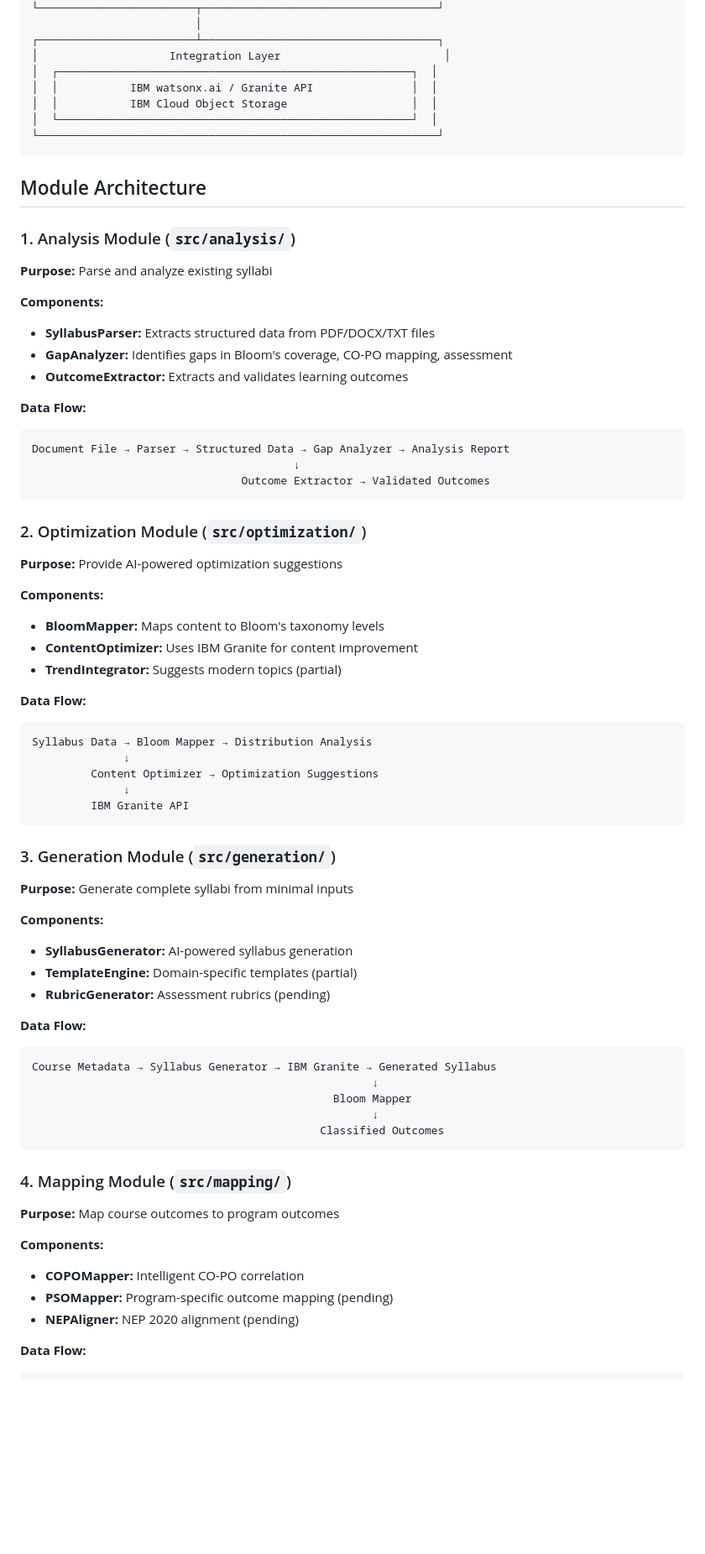
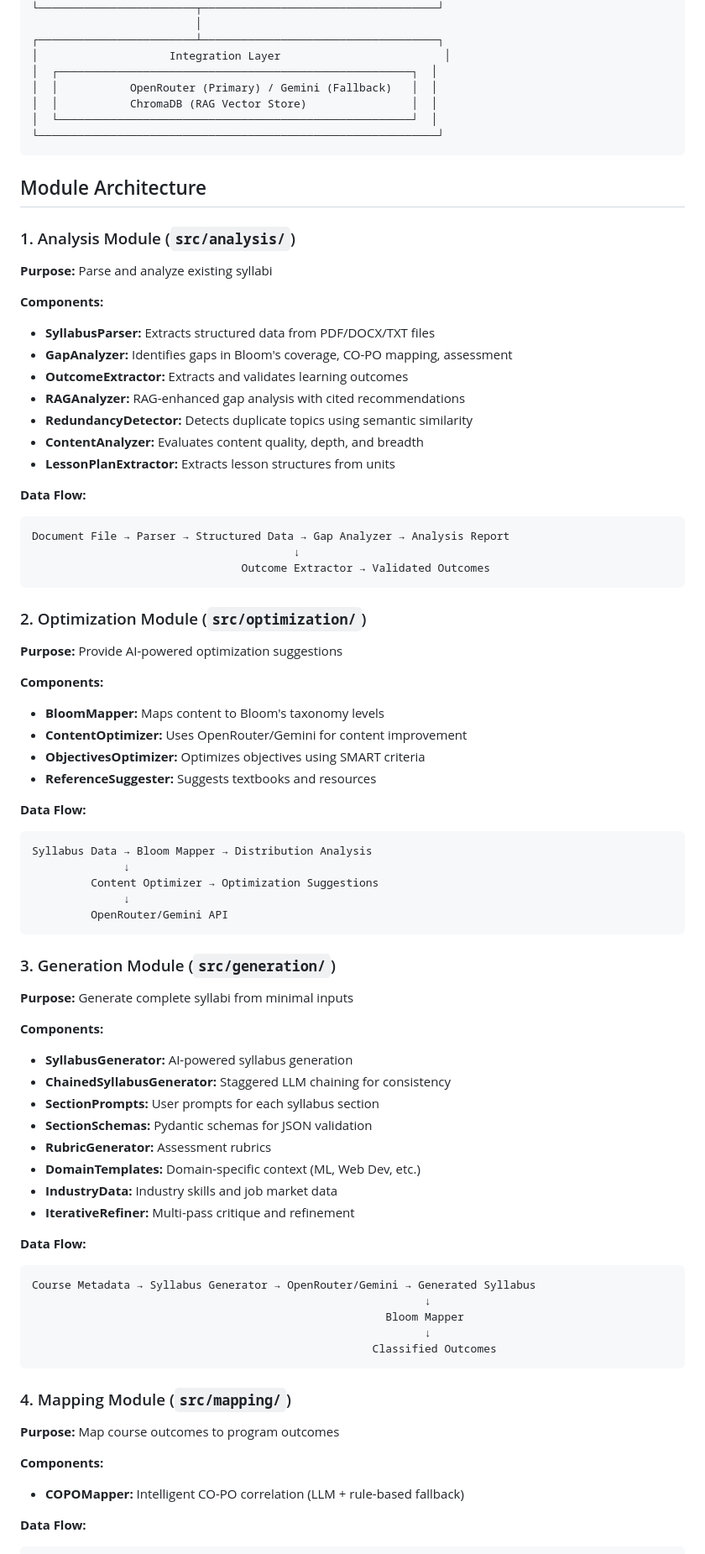
Before and after one commit to Jayashri2908/Syllabus-Optimizer, a Markdown page: docs/architecture.md, the part around one of its changes. Shown at 84% size. GitHub-like rendering; blank space fills up the shorter version.

````diff
--- a/docs/architecture.md
+++ b/docs/architecture.md
@@ -33,8 +33,8 @@ The Syllabus and Curriculum Design Optimizer (SCDO) is a modular, AI-powered sys
 ┌────────────────────────┴────────────────────────────────────┐
 │                    Integration Layer                         │
 │  ┌──────────────────────────────────────────────────────┐  │
-│  │           IBM watsonx.ai / Granite API               │  │
-│  │           IBM Cloud Object Storage                   │  │
+│  │           OpenRouter (Primary) / Gemini (Fallback)   │  │
+│  │           ChromaDB (RAG Vector Store)                │  │
 │  └──────────────────────────────────────────────────────┘  │
 └─────────────────────────────────────────────────────────────┘
 ```
@@ -49,6 +49,10 @@ The Syllabus and Curriculum Design Optimizer (SCDO) is a modular, AI-powered sys
 - **SyllabusParser:** Extracts structured data from PDF/DOCX/TXT files
 - **GapAnalyzer:** Identifies gaps in Bloom's coverage, CO-PO mapping, assessment
 - **OutcomeExtractor:** Extracts and validates learning outcomes
+- **RAGAnalyzer:** RAG-enhanced gap analysis with cited recommendations
+- **RedundancyDetector:** Detects duplicate topics using semantic similarity
+- **ContentAnalyzer:** Evaluates content quality, depth, and breadth
+- **LessonPlanExtractor:** Extracts lesson structures from units
 
 **Data Flow:**
 ```
@@ -63,8 +67,9 @@ Document File → Parser → Structured Data → Gap Analyzer → Analysis Repor
 
 **Components:**
 - **BloomMapper:** Maps content to Bloom's taxonomy levels
-- **ContentOptimizer:** Uses IBM Granite for content improvement
-- **TrendIntegrator:** Suggests modern topics (partial)
+- **ContentOptimizer:** Uses OpenRouter/Gemini for content improvement
+- **ObjectivesOptimizer:** Optimizes objectives using SMART criteria
+- **ReferenceSuggester:** Suggests textbooks and resources
 
 **Data Flow:**
 ```
@@ -72,7 +77,7 @@ Syllabus Data → Bloom Mapper → Distribution Analysis
               ↓
          Content Optimizer → Optimization Suggestions
               ↓
-         IBM Granite API
+         OpenRouter/Gemini API
 ```
 
 ### 3. Generation Module (`src/generation/`)
@@ -81,16 +86,21 @@ Syllabus Data → Bloom Mapper → Distribution Analysis
 
 **Components:**
 - **SyllabusGenerator:** AI-powered syllabus generation
-- **TemplateEngine:** Domain-specific templates (partial)
-- **RubricGenerator:** Assessment rubrics (pending)
+- **ChainedSyllabusGenerator:** Staggered LLM chaining for consistency
+- **SectionPrompts:** User prompts for each syllabus section
+- **SectionSchemas:** Pydantic schemas for JSON validation
+- **RubricGenerator:** Assessment rubrics
+- **DomainTemplates:** Domain-specific context (ML, Web Dev, etc.)
+- **IndustryData:** Industry skills and job market data
+- **IterativeRefiner:** Multi-pass critique and refinement
 
 **Data Flow:**
 ```
-Course Metadata → Syllabus Generator → IBM Granite → Generated Syllabus
-                                                    ↓
-                                              Bloom Mapper
-                                                    ↓
-                                            Classified Outcomes
+Course Metadata → Syllabus Generator → OpenRouter/Gemini → Generated Syllabus
+                                                            ↓
+                                                      Bloom Mapper
+                                                            ↓
+                                                    Classified Outcomes
 ```
 
 ### 4. Mapping Module (`src/mapping/`)
@@ -98,9 +108,7 @@ Course Metadata → Syllabus Generator → IBM Granite → Generated Syllabus
 **Purpose:** Map course outcomes to program outcomes
 
 **Components:**
-- **COPOMapper:** Intelligent CO-PO correlation
-- **PSOMapper:** Program-specific outcome mapping (pending)
-- **NEPAligner:** NEP 2020 alignment (pending)
+- **COPOMapper:** Intelligent CO-PO correlation (LLM + rule-based fallback)
 
 **Data Flow:**
 ```
````
Also changed, not shown: other parts of docs/architecture.md (+66 -43 lines), DIRECTORY_MAP.md (+41 -30 lines), README.md (+10 -7 lines).
